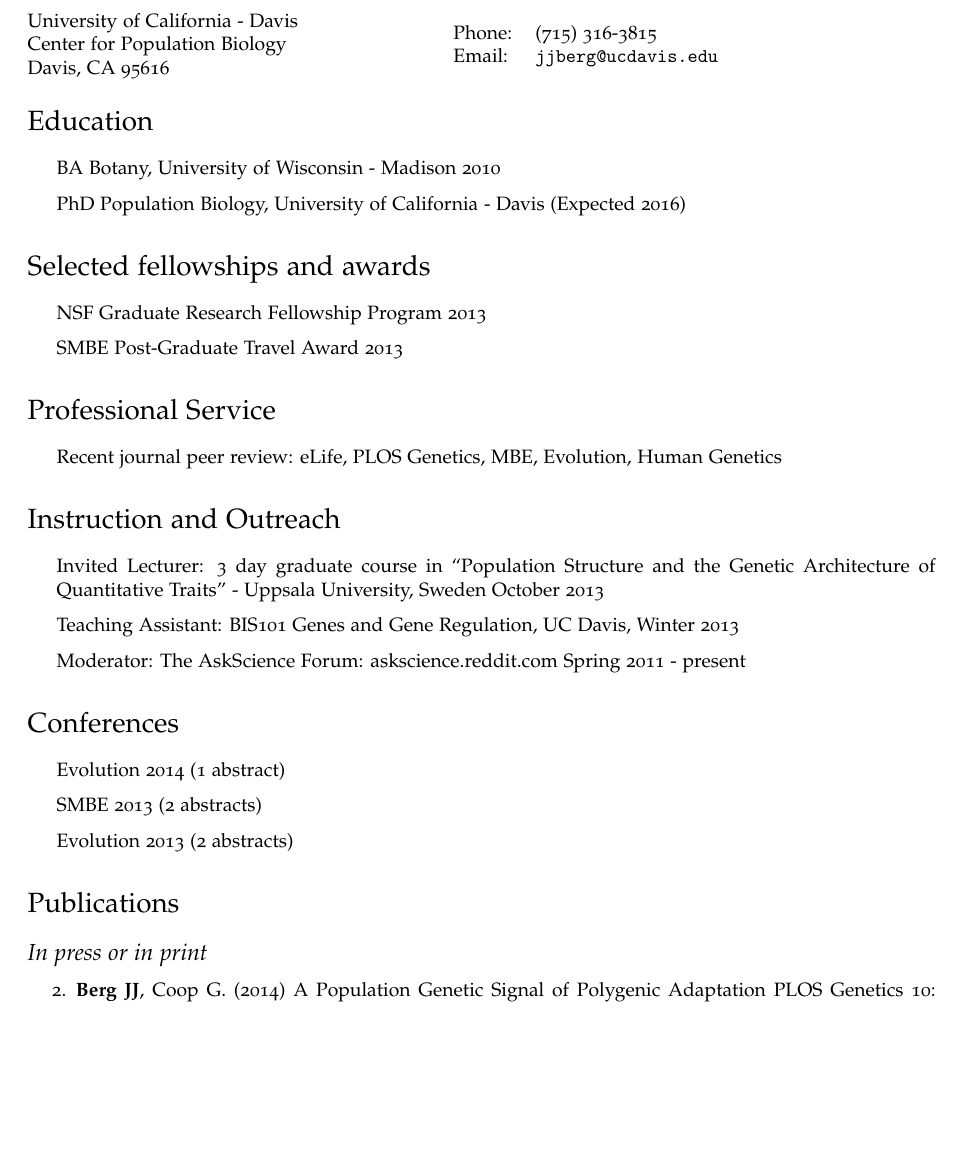
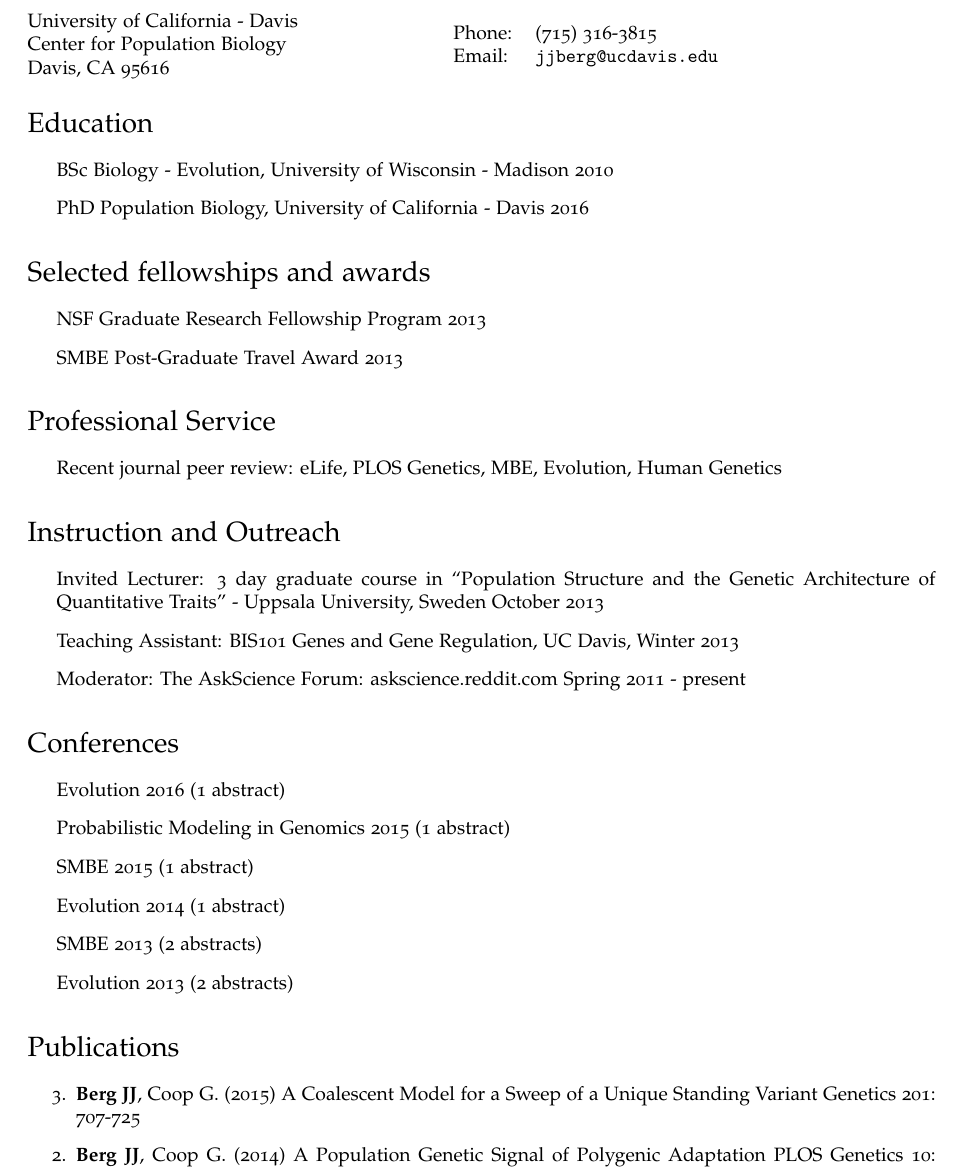
Before and after one commit to jjberg2/CV, a LaTeX CV (CV.tex): part of the page before the commit and part of page 1 of 2 after it, cut so that both start at the same text, the shorter picture padded with empty space. Compiled offline with pdfLaTeX.

Commit message:
updated CV

```diff
--- a/CV.tex
+++ b/CV.tex
@@ -92,8 +92,8 @@
 %EDUCATION
 \section*{Education}
 \begin{itemize}
- \item BA Botany, University of Wisconsin - Madison 2010
- \item PhD Population Biology, University of California - Davis (Expected 2016)
+ \item BSc Biology - Evolution, University of Wisconsin - Madison  2010
+ \item PhD Population Biology, University of California - Davis  2016
 % \item PhD Genetics, University of Georgia 2006
  \end{itemize}
 
@@ -236,6 +236,9 @@
 %CONF. STUFF
 \section*{Conferences}
 \begin{itemize}
+\item Evolution 2016 (1 abstract)
+ \item Probabilistic Modeling in Genomics 2015 (1 abstract)
+ \item SMBE 2015 (1 abstract)
  \item Evolution 2014 (1 abstract)
  \item SMBE 2013 (2 abstracts)
  \item Evolution 2013 (2 abstracts)
@@ -259,8 +262,9 @@
 %\end{itemize}
 
 %PRINT/PRESS
-\subsection*{In press or in print}
+%\subsection*{In press or in print}
 \begin{etaremune}
+\item {\bf Berg JJ}, Coop G. (2015)  A Coalescent Model for a Sweep of a Unique Standing Variant Genetics 201: 707-725
 \item {\bf Berg JJ}, Coop G. (2014)  A Population Genetic Signal of Polygenic Adaptation PLOS Genetics 10: e1004412
 \item Martins TR,  {\bf Berg JJ}, Blinka S, Rausher MD, Baum DA. (2013)  Precise spatio-temporal regulation of the anthocyanin biosynthetic pathway leads to petal spot formation in Clarkia gracilis (Onagraceae) New Phytologist 192: 958-969
 
```
